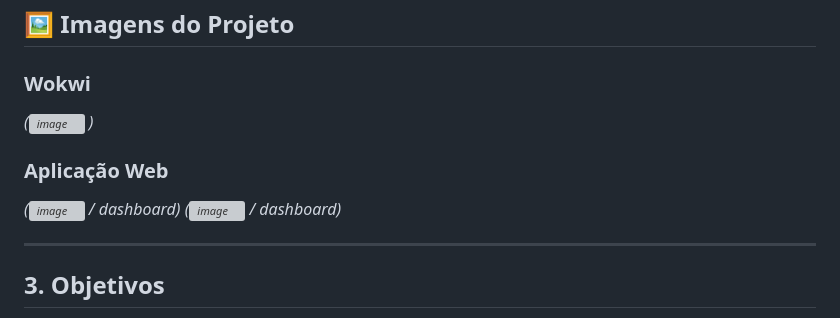
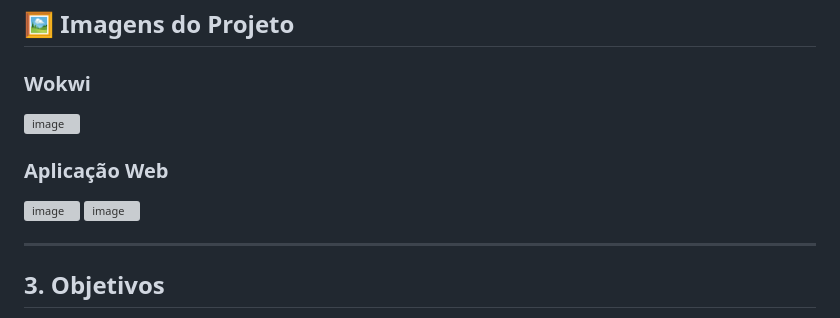
Before and after one commit to Luiz8734/GS_Sala_inteligente, a Markdown page: README.md, the part around the change. Rendered like a GitHub page; grey boxes are pictures that could not be loaded.

```diff
--- a/README.md
+++ b/README.md
@@ -50,15 +50,15 @@ FiapSense é um sistema de monitoramento ambiental que lê sensores (temperatura
 
 ### Wokwi
 
-*(<img width="777" height="551" alt="image" src="https://github.com/user-attachments/assets/9d764a75-b67c-4bdb-8e98-c58780d8ffbd" />
-)*
+<img width="777" height="551" alt="image" src="https://github.com/user-attachments/assets/9d764a75-b67c-4bdb-8e98-c58780d8ffbd" />
+
 
 ### Aplicação Web
 
-*(<img width="878" height="350" alt="image" src="https://github.com/user-attachments/assets/1241963b-8673-4c8c-ad1e-587931354b41" />
- / dashboard)*
-*(<img width="718" height="795" alt="image" src="https://github.com/user-attachments/assets/f25b04a6-7c0c-43c4-bbda-301689046131" />
-/ dashboard)*
+<img width="878" height="350" alt="image" src="https://github.com/user-attachments/assets/1241963b-8673-4c8c-ad1e-587931354b41" />
+
+<img width="718" height="795" alt="image" src="https://github.com/user-attachments/assets/f25b04a6-7c0c-43c4-bbda-301689046131" />
+
 
 ---
 
```
